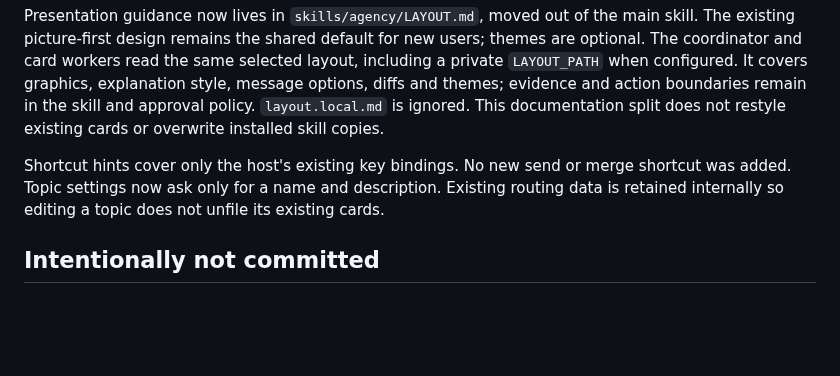
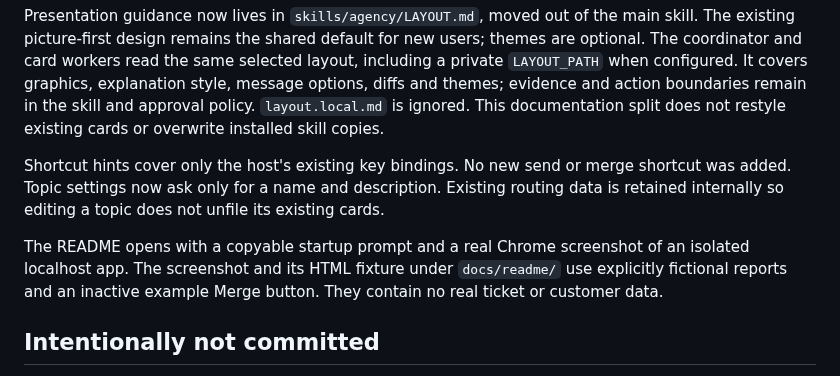
Before and after one commit to browser-use/agency, a Markdown page: COMMIT_SCOPE.md, the part around the change. Rendered like a GitHub page; blank space fills up the shorter version.

```diff
--- a/COMMIT_SCOPE.md
+++ b/COMMIT_SCOPE.md
@@ -59,6 +59,10 @@ Shortcut hints cover only the host's existing key bindings. No new send or merge
 Topic settings now ask only for a name and description. Existing routing data is retained internally
 so editing a topic does not unfile its existing cards.
 
+The README opens with a copyable startup prompt and a real Chrome screenshot of an isolated
+localhost app. The screenshot and its HTML fixture under `docs/readme/` use explicitly fictional
+reports and an inactive example Merge button. They contain no real ticket or customer data.
+
 ## Intentionally not committed
 
 - The local ticket database, card HTML records, decisions, job history and pending queue under `.wrangler/` or standalone database files.
```
Also changed, not shown: README.md (+22 -5 lines), docs/readme/agency-localhost.png (added), 1 other file.
